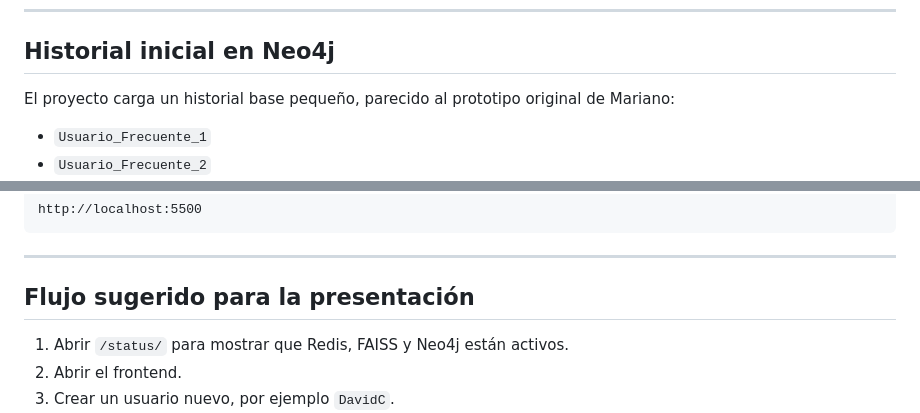
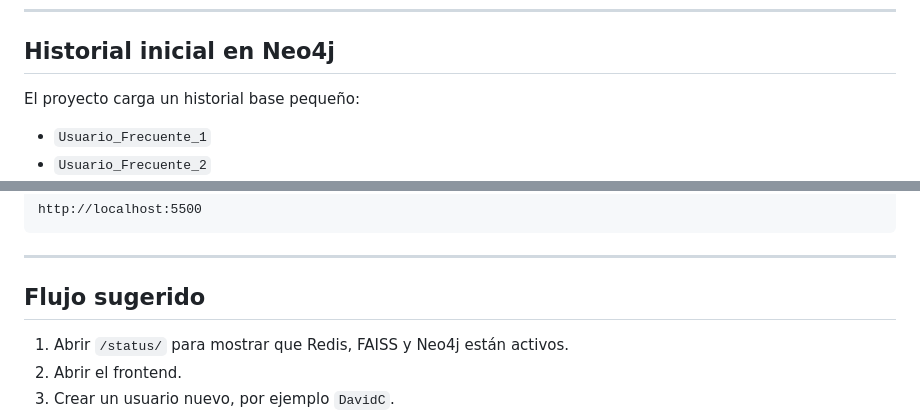
Before and after one commit to MarianoCalderon/PROYECTO-SRI, a Markdown page: README.md, 2 parts joined by grey strips. GitHub-like rendering.

Commit message:
Revise initial history and presentation flow sections
Updated README to clarify initial history and presentation flow.

```diff
--- a/README.md
+++ b/README.md
@@ -42,7 +42,7 @@ Por dentro, el sistema conserva una arquitectura híbrida:
 
 ## Historial inicial en Neo4j
 
-El proyecto carga un historial base pequeño, parecido al prototipo original de Mariano:
+El proyecto carga un historial base pequeño:
 
 - `Usuario_Frecuente_1`
 - `Usuario_Frecuente_2`
@@ -153,7 +153,7 @@ http://localhost:5500
 
 ---
 
-## Flujo sugerido para la presentación
+## Flujo sugerido
 
 1. Abrir `/status/` para mostrar que Redis, FAISS y Neo4j están activos.
 2. Abrir el frontend.
```
